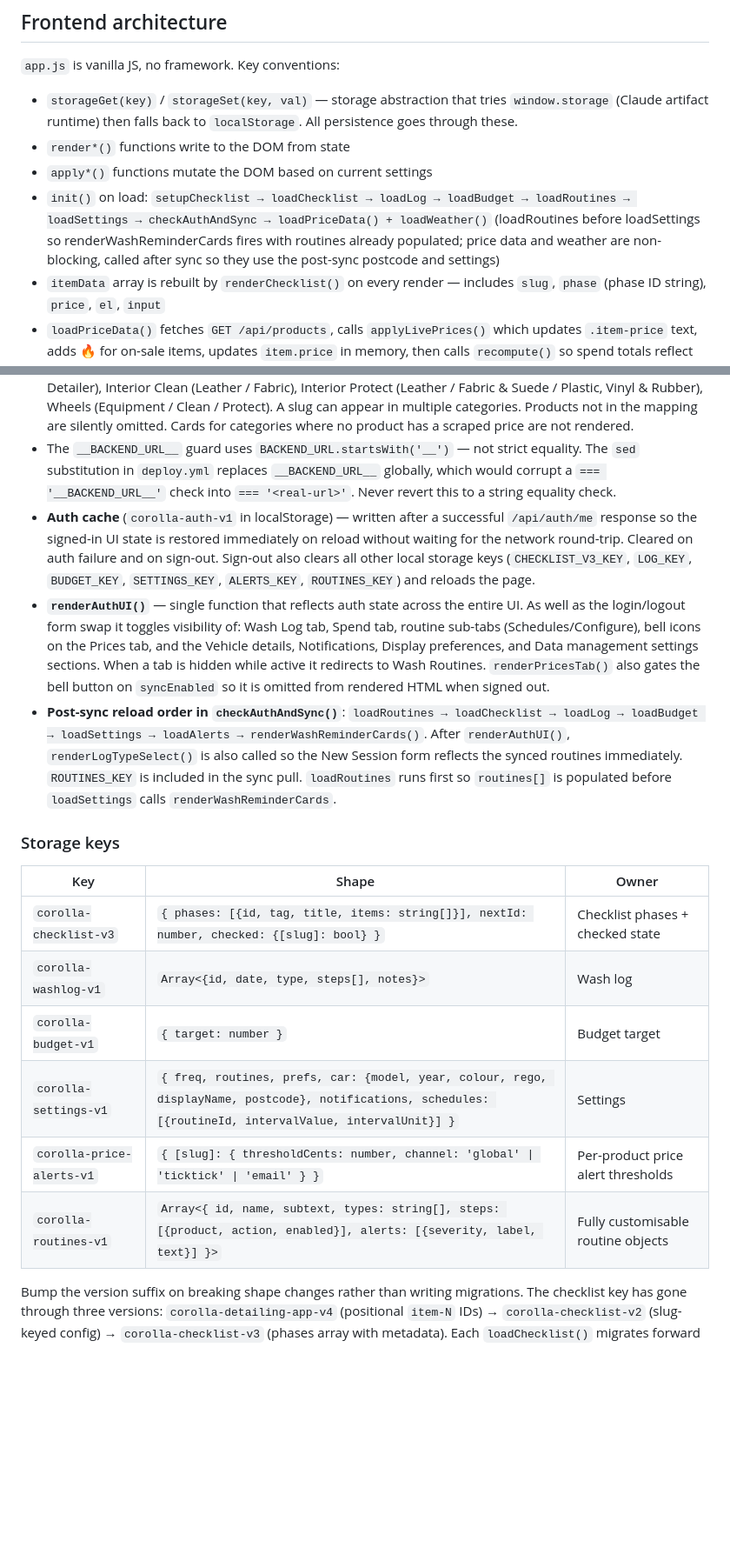
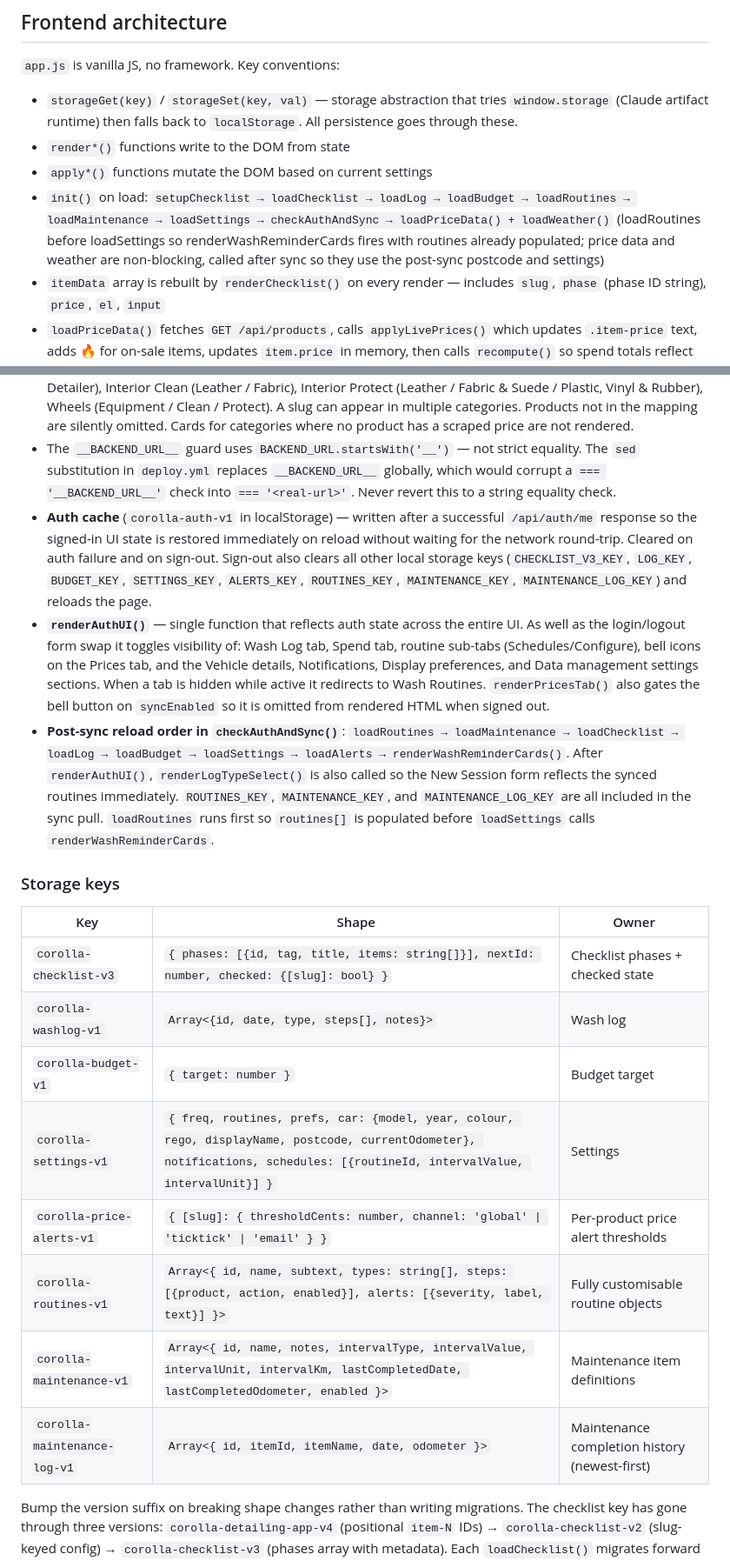
Before and after one commit to osann/corolla-zr-maintenance-app, a Markdown page: CLAUDE.md, 2 parts joined by grey strips. Shown at 87% size. Rendered like a GitHub page; blank space fills up the shorter version.

```diff
--- a/CLAUDE.md
+++ b/CLAUDE.md
@@ -149,15 +150,15 @@ Scraper order for GitHub Actions hosted runner: Supercheap → Repco (Repco is s
 - `storageGet(key)` / `storageSet(key, val)` — storage abstraction that tries `window.storage` (Claude artifact runtime) then falls back to `localStorage`. All persistence goes through these.
 - `render*()` functions write to the DOM from state
 - `apply*()` functions mutate the DOM based on current settings
-- `init()` on load: `setupChecklist → loadChecklist → loadLog → loadBudget → loadRoutines → loadSettings → checkAuthAndSync → loadPriceData() + loadWeather()` (loadRoutines before loadSettings so renderWashReminderCards fires with routines already populated; price data and weather are non-blocking, called after sync so they use the post-sync postcode and settings)
+- `init()` on load: `setupChecklist → loadChecklist → loadLog → loadBudget → loadRoutines → loadMaintenance → loadSettings → checkAuthAndSync → loadPriceData() + loadWeather()` (loadRoutines before loadSettings so renderWashReminderCards fires with routines already populated; price data and weather are non-blocking, called after sync so they use the post-sync postcode and settings)
 - `itemData` array is rebuilt by `renderChecklist()` on every render — includes `slug`, `phase` (phase ID string), `price`, `el`, `input`
 - `loadPriceData()` fetches `GET /api/products`, calls `applyLivePrices()` which updates `.item-price` text, adds 🔥 for on-sale items, updates `item.price` in memory, then calls `recompute()` so spend totals reflect live prices. Fails silently if backend is unreachable. Timeout is 40s (Render free tier cold start is ~30s).
 - `loadPriceHistories()` is called from `loadPriceData()` after prices are applied. It fetches `GET /api/products/prices` (bulk, 90-day window) in a single call, populates `priceHistories` keyed by product ID, then calls `renderPriceList()` (spend tab) and `renderPricesTab()` (prices tab). The old per-product `GET /api/products/:id/prices` endpoint is kept but no longer called by the frontend.
 - `renderPricesTab()` renders the **prices** tab. It iterates a hardcoded `PRICE_CATEGORIES` array (defined inside the function) that maps each functional category and sub-section to an ordered list of product slugs. It builds a `productBySlug` lookup from `liveProducts`, then for each slug renders a `.prices-product` block containing one `.prices-retailer-row` per retailer — each with price, 🔥 Sale badge, sparkline (or "No data yet." placeholder at the same fixed dimensions), and buy link. Each product name row also has a 🔔 bell button (`toggleAlertForm(slug)`) that opens an inline threshold form. At the end of `renderPricesTab()`, `renderAlertsPanel()` is called to refresh the active-alerts summary card at the top of the tab (`#prices-alerts-summary`). The panel is hidden when no alerts are configured. Categories and their sub-sections: Equipment (Microfibre / Wash Pads / Drying Towels / Other), Pressure Washer Equipment (Pressure Washers / Foam Cannons), Exterior Wash (Glass / Prep / Pre-Wash / Contact Wash), Exterior Protection (Sealant / Quick Detailer), Interior Clean (Leather / Fabric), Interior Protect (Leather / Fabric & Suede / Plastic, Vinyl & Rubber), Wheels (Equipment / Clean / Protect). A slug can appear in multiple categories. Products not in the mapping are silently omitted. Cards for categories where no product has a scraped price are not rendered.
 - The `__BACKEND_URL__` guard uses `BACKEND_URL.startsWith('__')` — not strict equality. The `sed` substitution in `deploy.yml` replaces `__BACKEND_URL__` globally, which would corrupt a `=== '__BACKEND_URL__'` check into `=== '<real-url>'`. Never revert this to a string equality check.
-- **Auth cache** (`corolla-auth-v1` in localStorage) — written after a successful `/api/auth/me` response so the signed-in UI state is restored immediately on reload without waiting for the network round-trip. Cleared on auth failure and on sign-out. Sign-out also clears all other local storage keys (`CHECKLIST_V3_KEY`, `LOG_KEY`, `BUDGET_KEY`, `SETTINGS_KEY`, `ALERTS_KEY`, `ROUTINES_KEY`) and reloads the page.
+- **Auth cache** (`corolla-auth-v1` in localStorage) — written after a successful `/api/auth/me` response so the signed-in UI state is restored immediately on reload without waiting for the network round-trip. Cleared on auth failure and on sign-out. Sign-out also clears all other local storage keys (`CHECKLIST_V3_KEY`, `LOG_KEY`, `BUDGET_KEY`, `SETTINGS_KEY`, `ALERTS_KEY`, `ROUTINES_KEY`, `MAINTENANCE_KEY`, `MAINTENANCE_LOG_KEY`) and reloads the page.
 - **`renderAuthUI()`** — single function that reflects auth state across the entire UI. As well as the login/logout form swap it toggles visibility of: Wash Log tab, Spend tab, routine sub-tabs (Schedules/Configure), bell icons on the Prices tab, and the Vehicle details, Notifications, Display preferences, and Data management settings sections. When a tab is hidden while active it redirects to Wash Routines. `renderPricesTab()` also gates the bell button on `syncEnabled` so it is omitted from rendered HTML when signed out.
-- **Post-sync reload order in `checkAuthAndSync()`**: `loadRoutines → loadChecklist → loadLog → loadBudget → loadSettings → loadAlerts → renderWashReminderCards()`. After `renderAuthUI()`, `renderLogTypeSelect()` is also called so the New Session form reflects the synced routines immediately. `ROUTINES_KEY` is included in the sync pull. `loadRoutines` runs first so `routines[]` is populated before `loadSettings` calls `renderWashReminderCards`.
+- **Post-sync reload order in `checkAuthAndSync()`**: `loadRoutines → loadMaintenance → loadChecklist → loadLog → loadBudget → loadSettings → loadAlerts → renderWashReminderCards()`. After `renderAuthUI()`, `renderLogTypeSelect()` is also called so the New Session form reflects the synced routines immediately. `ROUTINES_KEY`, `MAINTENANCE_KEY`, and `MAINTENANCE_LOG_KEY` are all included in the sync pull. `loadRoutines` runs first so `routines[]` is populated before `loadSettings` calls `renderWashReminderCards`.
 
 ### Storage keys
 
@@ -166,9 +167,11 @@ Scraper order for GitHub Actions hosted runner: Supercheap → Repco (Repco is s
 | `corolla-checklist-v3` | `{ phases: [{id, tag, title, items: string[]}], nextId: number, checked: {[slug]: bool} }` | Checklist phases + checked state |
 | `corolla-washlog-v1` | `Array<{id, date, type, steps[], notes}>` | Wash log |
 | `corolla-budget-v1` | `{ target: number }` | Budget target |
-| `corolla-settings-v1` | `{ freq, routines, prefs, car: {model, year, colour, rego, displayName, postcode}, notifications, schedules: [{routineId, intervalValue, intervalUnit}] }` | Settings |
+| `corolla-settings-v1` | `{ freq, routines, prefs, car: {model, year, colour, rego, displayName, postcode, currentOdometer}, notifications, schedules: [{routineId, intervalValue, intervalUnit}] }` | Settings |
 | `corolla-price-alerts-v1` | `{ [slug]: { thresholdCents: number, channel: 'global' \| 'ticktick' \| 'email' } }` | Per-product price alert thresholds |
 | `corolla-routines-v1` | `Array<{ id, name, subtext, types: string[], steps: [{product, action, enabled}], alerts: [{severity, label, text}] }>` | Fully customisable routine objects |
+| `corolla-maintenance-v1` | `Array<{ id, name, notes, intervalType, intervalValue, intervalUnit, intervalKm, lastCompletedDate, lastCompletedOdometer, enabled }>` | Maintenance item definitions |
+| `corolla-maintenance-log-v1` | `Array<{ id, itemId, itemName, date, odometer }>` | Maintenance completion history (newest-first) |
 
 Bump the version suffix on breaking shape changes rather than writing migrations. The checklist key has gone through three versions: `corolla-detailing-app-v4` (positional `item-N` IDs) → `corolla-checklist-v2` (slug-keyed config) → `corolla-checklist-v3` (phases array with metadata). Each `loadChecklist()` migrates forward automatically on first load.
 
```
Also changed, not shown: other parts of CLAUDE.md (+38 -3 lines), TASKS.md (+12 -6 lines).
